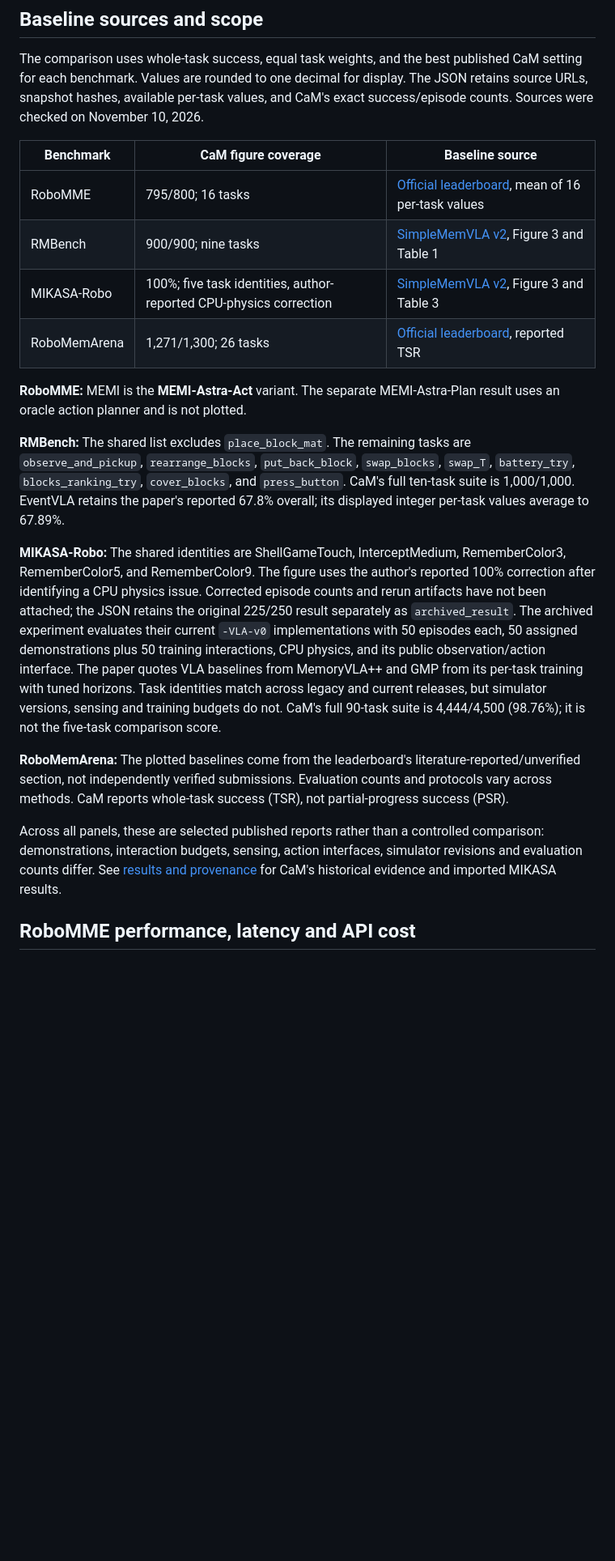
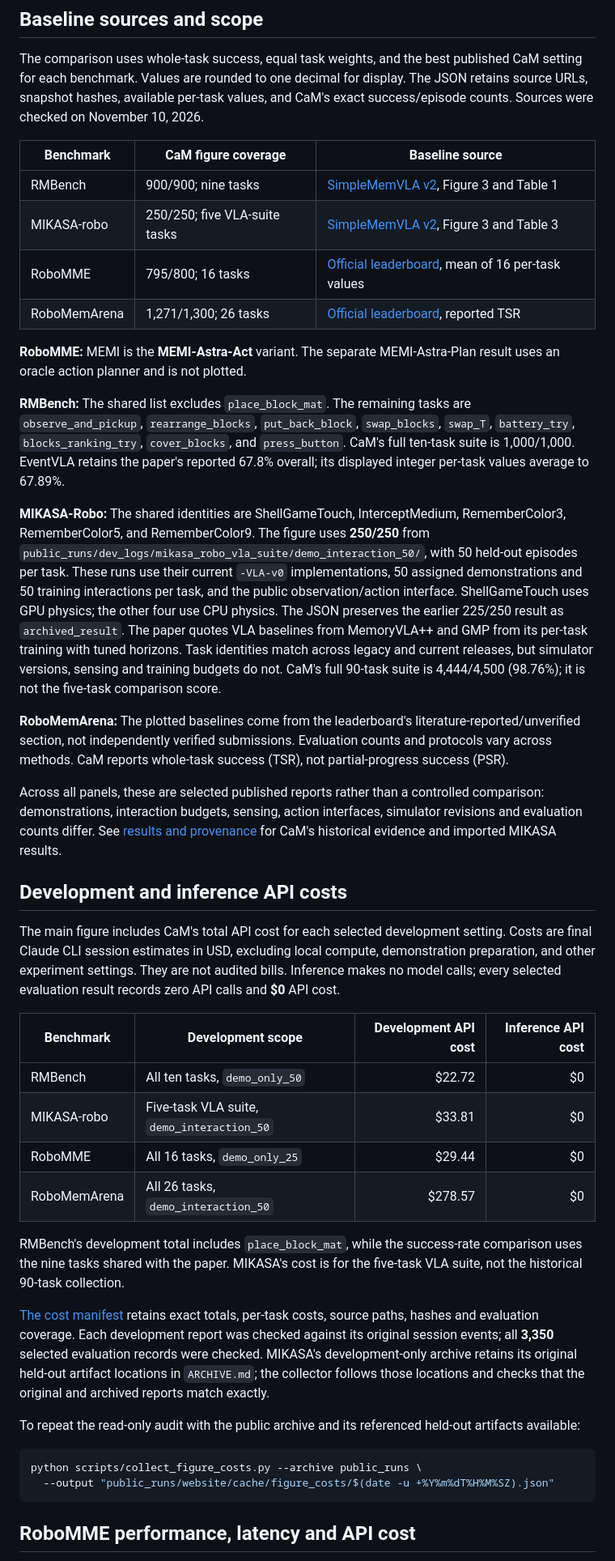
Before and after one commit to YinpeiDai/Code-as-Memory, a Markdown page: docs/figures/README.md, the part around the change. Shown at 81% size. GitHub-like rendering; blank space fills up the shorter version.

Commit message:
Consolidate benchmark results and development API costs

````diff
--- a/docs/figures/README.md
+++ b/docs/figures/README.md
@@ -21,9 +21,9 @@ CaM's exact success/episode counts. Sources were checked on November 10, 2026.
 
 | Benchmark | CaM figure coverage | Baseline source |
 |---|---|---|
+| RMBench | 900/900; nine tasks | [SimpleMemVLA v2](https://arxiv.org/pdf/2609.05533v2), Figure 3 and Table 1 |
+| MIKASA-robo | 250/250; five VLA-suite tasks | [SimpleMemVLA v2](https://arxiv.org/pdf/2609.05533v2), Figure 3 and Table 3 |
 | RoboMME | 795/800; 16 tasks | [Official leaderboard](https://robomme.github.io/leaderboard.html), mean of 16 per-task values |
-| RMBench | 900/900; nine tasks | [SimpleMemVLA v2](https://arxiv.org/pdf/2609.05533v2), Figure 3 and Table 1 |
-| MIKASA-Robo | 100%; five task identities, author-reported CPU-physics correction | [SimpleMemVLA v2](https://arxiv.org/pdf/2609.05533v2), Figure 3 and Table 3 |
 | RoboMemArena | 1,271/1,300; 26 tasks | [Official leaderboard](https://robomemarena.github.io/leaderboard.html), reported TSR |
 
 **RoboMME:** MEMI is the **MEMI-Astra-Act** variant. The separate
@@ -36,13 +36,13 @@ CaM's full ten-task suite is 1,000/1,000. EventVLA retains the paper's reported
 67.8% overall; its displayed integer per-task values average to 67.89%.
 
 **MIKASA-Robo:** The shared identities are ShellGameTouch, InterceptMedium,
-RememberColor3, RememberColor5, and RememberColor9. The figure uses the author's
-reported 100% correction after identifying a CPU physics issue. Corrected episode
-counts and rerun artifacts have not been attached; the JSON retains the original
-225/250 result separately as `archived_result`. The archived experiment evaluates their current
-`-VLA-v0` implementations with 50 episodes each, 50 assigned demonstrations plus
-50 training interactions, CPU physics, and its public observation/action
-interface. The paper quotes VLA baselines from MemoryVLA++ and GMP from its
+RememberColor3, RememberColor5, and RememberColor9. The figure uses **250/250**
+from `public_runs/dev_logs/mikasa_robo_vla_suite/demo_interaction_50/`, with
+50 held-out episodes per task. These runs use their current `-VLA-v0`
+implementations, 50 assigned demonstrations and 50 training interactions per
+task, and the public observation/action interface. ShellGameTouch uses GPU
+physics; the other four use CPU physics. The JSON preserves the earlier
+225/250 result as `archived_result`. The paper quotes VLA baselines from MemoryVLA++ and GMP from its
 per-task training with tuned horizons. Task identities match across legacy and
 current releases, but simulator versions, sensing and training budgets do not.
 CaM's full 90-task
@@ -57,6 +57,40 @@ Across all panels, these are selected published reports rather than a controlled
 comparison: demonstrations, interaction budgets, sensing, action interfaces,
 simulator revisions and evaluation counts differ. See [results and provenance](../results.md)
 for CaM's historical evidence and imported MIKASA results.
+
+## Development and inference API costs
+
+The main figure includes CaM's total API cost for each selected development
+setting. Costs are final Claude CLI session estimates in USD, excluding local
+compute, demonstration preparation, and other experiment settings. They are not
+audited bills. Inference makes no model calls; every selected evaluation result
+records zero API calls and **$0** API cost.
+
+| Benchmark | Development scope | Development API cost | Inference API cost |
+|---|---|---:|---:|
+| RMBench | All ten tasks, `demo_only_50` | $22.72 | $0 |
+| MIKASA-robo | Five-task VLA suite, `demo_interaction_50` | $33.81 | $0 |
+| RoboMME | All 16 tasks, `demo_only_25` | $29.44 | $0 |
+| RoboMemArena | All 26 tasks, `demo_interaction_50` | $278.57 | $0 |
+
+RMBench's development total includes `place_block_mat`, while the success-rate
+comparison uses the nine tasks shared with the paper. MIKASA's cost is for the
+five-task VLA suite, not the historical 90-task collection.
+
+[The cost manifest](benchmark_costs.json) retains exact totals, per-task costs,
+source paths, hashes and evaluation coverage. Each development report was checked
+against its original session events; all **3,350** selected evaluation records
+were checked. MIKASA's development-only archive retains its original held-out
+artifact locations in `ARCHIVE.md`; the collector follows those locations and
+checks that the original and archived reports match exactly.
+
+To repeat the read-only audit with the public archive and its referenced
+held-out artifacts available:
+
+```bash
+python scripts/collect_figure_costs.py --archive public_runs \
+  --output "public_runs/website/cache/figure_costs/$(date -u +%Y%m%dT%H%M%SZ).json"
+```
 
 ## RoboMME performance, latency and API cost
 
````
Also changed, not shown: README.md (+24 -28 lines), docs/results.md (+21 -15 lines), docs/figures/benchmark_comparison.png, 6 other files.
